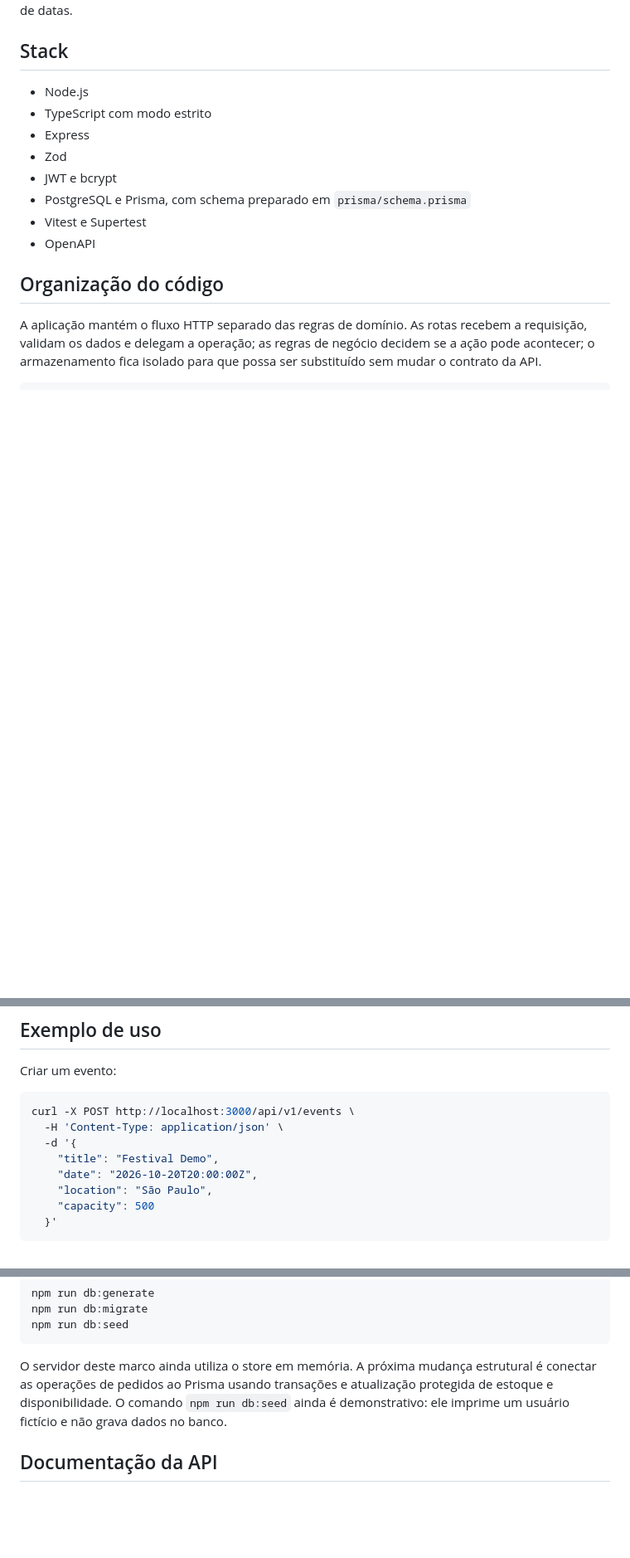
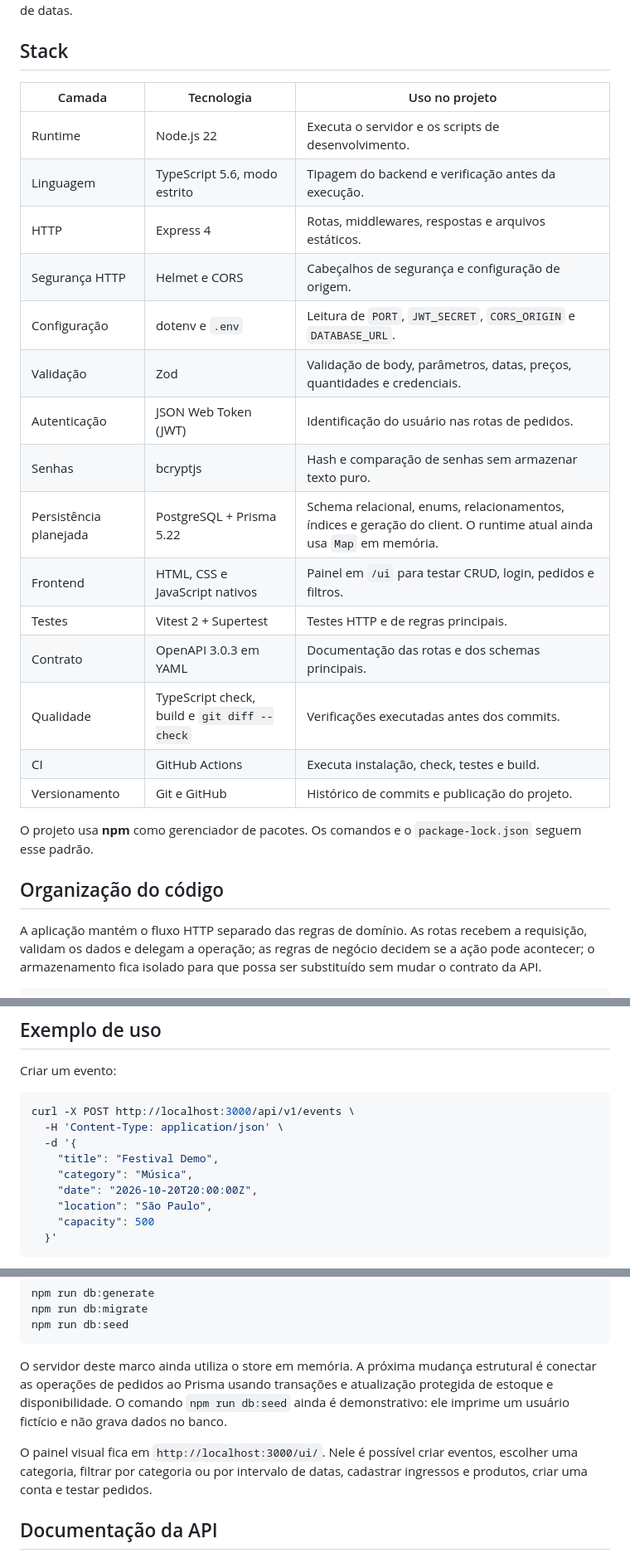
Before and after one commit to enthonydev/REST-Event-Management-API, a Markdown page: README.md, 3 parts joined by grey strips. Shown at 83% size. Drawn GitHub-style; blank space fills up the shorter version.

Commit message:
docs: expand stack and frontend usage

````diff
--- a/README.md
+++ b/README.md
@@ -10,14 +10,25 @@ O escopo atual não inclui pagamento, notificações, QR Code operacional ou int
 
 ## Stack
 
-- Node.js
-- TypeScript com modo estrito
-- Express
-- Zod
-- JWT e bcrypt
-- PostgreSQL e Prisma, com schema preparado em `prisma/schema.prisma`
-- Vitest e Supertest
-- OpenAPI
+| Camada | Tecnologia | Uso no projeto |
+|---|---|---|
+| Runtime | Node.js 22 | Executa o servidor e os scripts de desenvolvimento. |
+| Linguagem | TypeScript 5.6, modo estrito | Tipagem do backend e verificação antes da execução. |
+| HTTP | Express 4 | Rotas, middlewares, respostas e arquivos estáticos. |
+| Segurança HTTP | Helmet e CORS | Cabeçalhos de segurança e configuração de origem. |
+| Configuração | dotenv e `.env` | Leitura de `PORT`, `JWT_SECRET`, `CORS_ORIGIN` e `DATABASE_URL`. |
+| Validação | Zod | Validação de body, parâmetros, datas, preços, quantidades e credenciais. |
+| Autenticação | JSON Web Token (JWT) | Identificação do usuário nas rotas de pedidos. |
+| Senhas | bcryptjs | Hash e comparação de senhas sem armazenar texto puro. |
+| Persistência planejada | PostgreSQL + Prisma 5.22 | Schema relacional, enums, relacionamentos, índices e geração do client. O runtime atual ainda usa `Map` em memória. |
+| Frontend | HTML, CSS e JavaScript nativos | Painel em `/ui` para testar CRUD, login, pedidos e filtros. |
+| Testes | Vitest 2 + Supertest | Testes HTTP e de regras principais. |
+| Contrato | OpenAPI 3.0.3 em YAML | Documentação das rotas e dos schemas principais. |
+| Qualidade | TypeScript check, build e `git diff --check` | Verificações executadas antes dos commits. |
+| CI | GitHub Actions | Executa instalação, check, testes e build. |
+| Versionamento | Git e GitHub | Histórico de commits e publicação do projeto. |
+
+O projeto usa **npm** como gerenciador de pacotes. Os comandos e o `package-lock.json` seguem esse padrão.
 
 ## Organização do código
 
@@ -107,6 +118,7 @@ curl -X POST http://localhost:3000/api/v1/events \
   -H 'Content-Type: application/json' \
   -d '{
     "title": "Festival Demo",
+    "category": "Música",
     "date": "2026-10-20T20:00:00Z",
     "location": "São Paulo",
     "capacity": 500
@@ -153,6 +165,8 @@ npm run db:seed
 ```
 
 O servidor deste marco ainda utiliza o store em memória. A próxima mudança estrutural é conectar as operações de pedidos ao Prisma usando transações e atualização protegida de estoque e disponibilidade. O comando `npm run db:seed` ainda é demonstrativo: ele imprime um usuário fictício e não grava dados no banco.
+
+O painel visual fica em `http://localhost:3000/ui/`. Nele é possível criar eventos, escolher uma categoria, filtrar por categoria ou por intervalo de datas, cadastrar ingressos e produtos, criar uma conta e testar pedidos.
 
 ## Documentação da API
 
````
